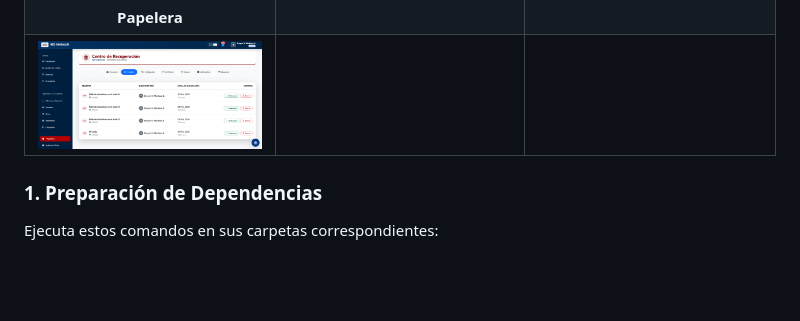
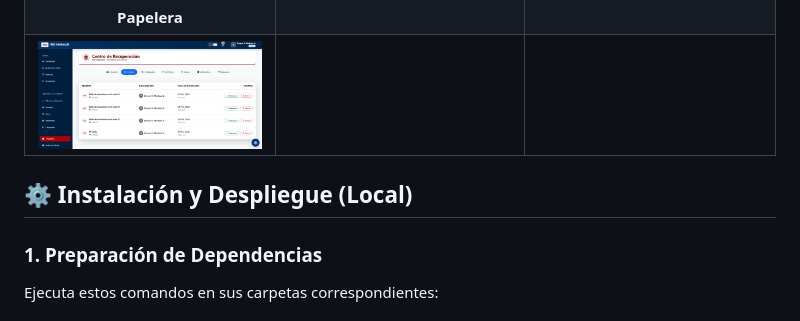
Before and after one commit to bismarmachacasepulveda-sudo/service-desk-umsalud, a Markdown page: README.md, the part around the change. Drawn GitHub-style; blank space fills up the shorter version.

```diff
--- a/README.md
+++ b/README.md
@@ -53,6 +53,8 @@ Dashboards dinámicos para la toma de decisiones. Calcula KPIs técnicos (como M
 | **Papelera** | | |
 | ![Papelera](assets/Papelera.png) | | |
 
+## ⚙️ Instalación y Despliegue (Local)
+
 ### 1. Preparación de Dependencias
 Ejecuta estos comandos en sus carpetas correspondientes:
 
```
